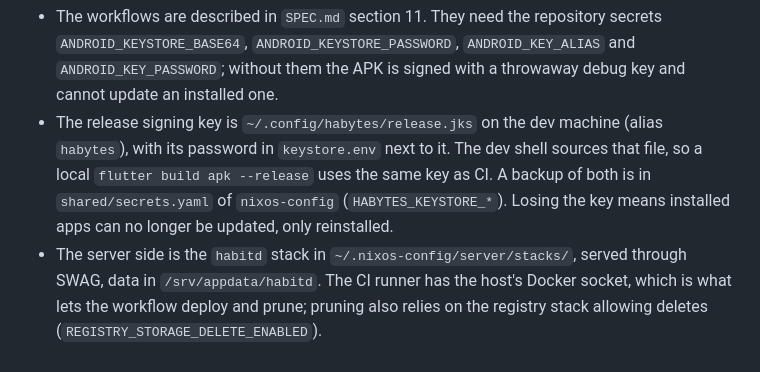
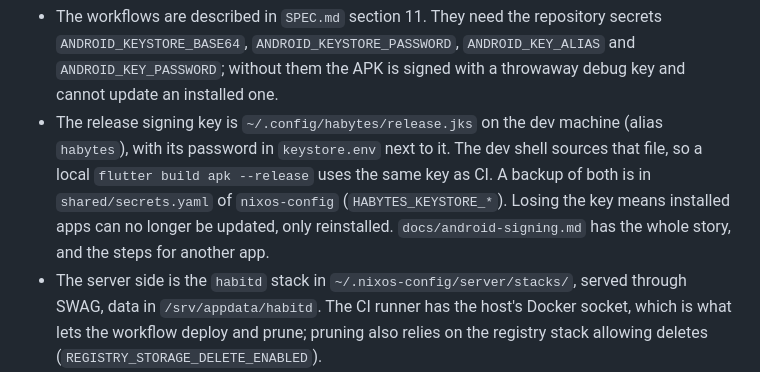
Before and after one commit to JandoBR/habytes, a Markdown page: PROGRESS.md, the part around the change. Rendered like a GitHub page.

```diff
--- a/PROGRESS.md
+++ b/PROGRESS.md
@@ -99,7 +99,8 @@ link-hint extension now reaches every control.
   The dev shell sources that file, so a local `flutter build apk --release`
   uses the same key as CI. A backup of both is in `shared/secrets.yaml` of
   `nixos-config` (`HABYTES_KEYSTORE_*`). Losing the key means installed apps
-  can no longer be updated, only reinstalled.
+  can no longer be updated, only reinstalled. `docs/android-signing.md` has
+  the whole story, and the steps for another app.
 * The server side is the `habitd` stack in `~/.nixos-config/server/stacks/`,
   served through SWAG, data in `/srv/appdata/habitd`. The CI runner has the
   host's Docker socket, which is what lets the workflow deploy and prune;
```
Also changed, not shown: README.md (+4 -2 lines), docs/android-signing.md (added, +153 -0 lines).
